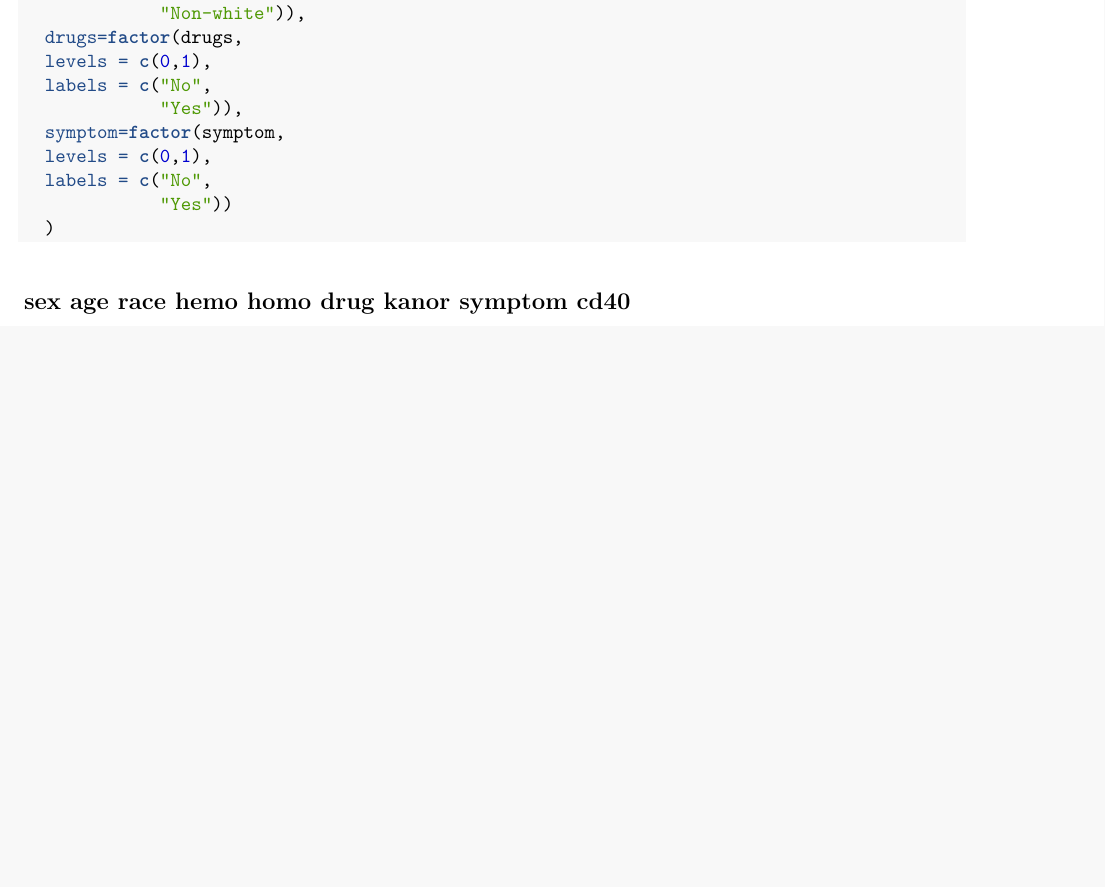
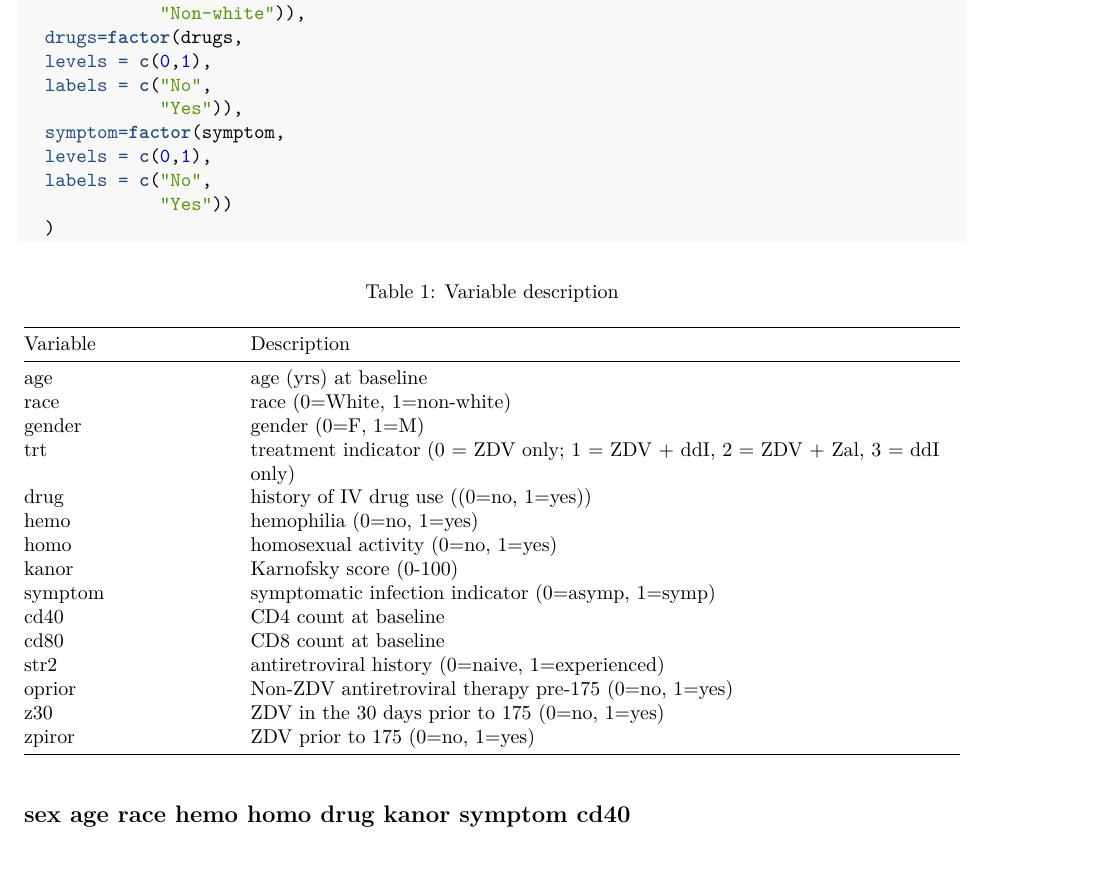
Before and after one commit to YixuanJiao04/AIDS_Clinical_Trials_Survival_Analysis, an R Markdown document (Appendix.Rmd): part of page 2 of 31, cut so that both start at the same text, the shorter picture padded with empty space. The pictures show the output file Appendix.pdf that the author committed with the source.

Commit message:
update figure

````diff
--- a/Appendix.Rmd
+++ b/Appendix.Rmd
@@ -71,6 +71,27 @@ aids <- aids%>%
              "Yes"))
   )
 ```
+Table: Variable description
+
+|Variable    |  Description|
+|:-|:------|
+|age | age (yrs) at baseline|
+|race | race (0=White, 1=non-white)|
+|gender | gender (0=F, 1=M)|
+|trt  | treatment indicator (0 = ZDV only; 1 = ZDV + ddI, 2 = ZDV + Zal, 3 = ddI only)|
+|drug  | history of IV drug use ((0=no, 1=yes))|
+|hemo  | hemophilia (0=no, 1=yes)|
+|homo | homosexual activity (0=no, 1=yes)|
+|kanor | Karnofsky score (0-100)|
+|symptom | symptomatic infection indicator (0=asymp, 1=symp)|
+|cd40  | CD4 count at baseline|
+|cd80  | CD8 count at baseline|
+|str2  | antiretroviral history (0=naive, 1=experienced)|
+|oprior  | Non-ZDV antiretroviral therapy pre-175 (0=no, 1=yes)|
+|z30  | ZDV in the 30 days prior to 175 (0=no, 1=yes)|
+|zpiror  | ZDV prior to 175 (0=no, 1=yes)|
+
+
 
 ## sex age race hemo homo drug kanor symptom cd40
 ```{r}
````
Also changed, not shown: Appendix.pdf, Screenshot 2023-12-11 at 12.29.45.png (added), Screenshot 2023-12-11 at 12.52.18.png (added), kmazt.png (added), kmnonazt.png (added), Appendix.Rmd (10 more changed lines), 2 other files.
